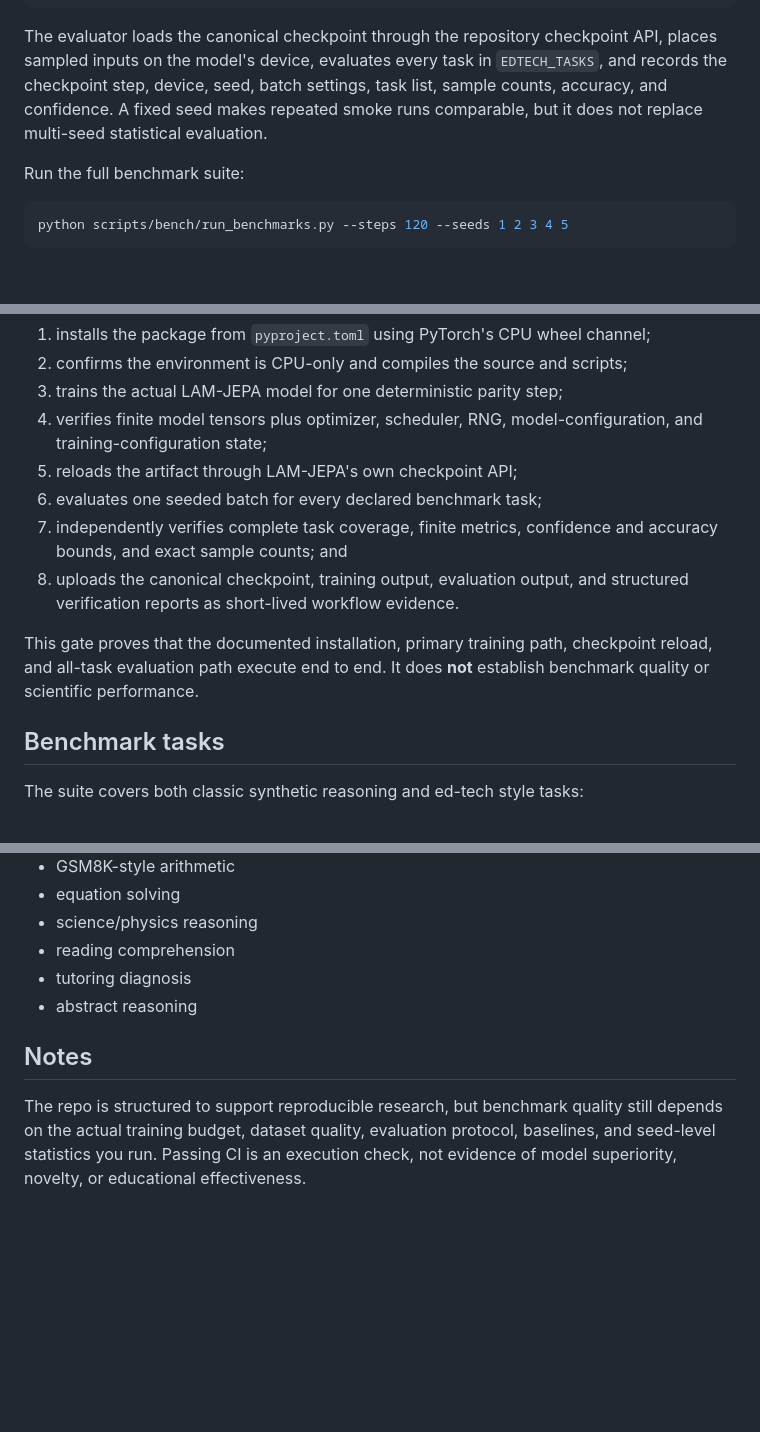
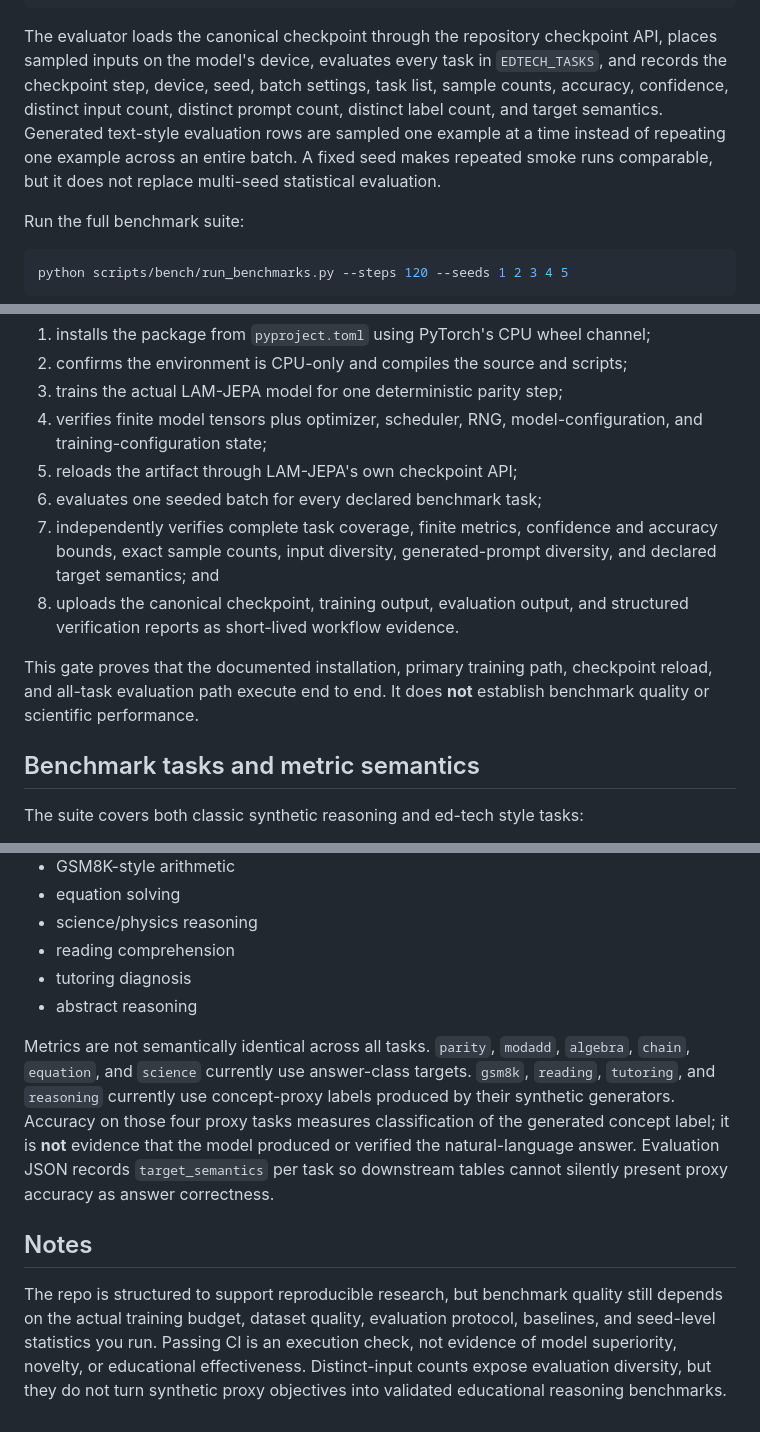
Before and after one commit to vertex-studyAI/LAM-JEPA, a Markdown page: README.md, 3 parts joined by grey strips. Drawn GitHub-style; blank space fills up the shorter version.

Commit message:
docs: state LAM-JEPA benchmark semantics honestly

````diff
--- a/README.md
+++ b/README.md
@@ -47,7 +47,7 @@ python scripts/eval/eval_all.py \
   --out outputs/eval_all.json
 ```
 
-The evaluator loads the canonical checkpoint through the repository checkpoint API, places sampled inputs on the model's device, evaluates every task in `EDTECH_TASKS`, and records the checkpoint step, device, seed, batch settings, task list, sample counts, accuracy, and confidence. A fixed seed makes repeated smoke runs comparable, but it does not replace multi-seed statistical evaluation.
+The evaluator loads the canonical checkpoint through the repository checkpoint API, places sampled inputs on the model's device, evaluates every task in `EDTECH_TASKS`, and records the checkpoint step, device, seed, batch settings, task list, sample counts, accuracy, confidence, distinct input count, distinct prompt count, distinct label count, and target semantics. Generated text-style evaluation rows are sampled one example at a time instead of repeating one example across an entire batch. A fixed seed makes repeated smoke runs comparable, but it does not replace multi-seed statistical evaluation.
 
 Run the full benchmark suite:
 
@@ -77,12 +77,12 @@ Every pull request and push to `main` runs a CPU-only smoke experiment that:
 4. verifies finite model tensors plus optimizer, scheduler, RNG, model-configuration, and training-configuration state;
 5. reloads the artifact through LAM-JEPA's own checkpoint API;
 6. evaluates one seeded batch for every declared benchmark task;
-7. independently verifies complete task coverage, finite metrics, confidence and accuracy bounds, and exact sample counts; and
+7. independently verifies complete task coverage, finite metrics, confidence and accuracy bounds, exact sample counts, input diversity, generated-prompt diversity, and declared target semantics; and
 8. uploads the canonical checkpoint, training output, evaluation output, and structured verification reports as short-lived workflow evidence.
 
 This gate proves that the documented installation, primary training path, checkpoint reload, and all-task evaluation path execute end to end. It does **not** establish benchmark quality or scientific performance.
 
-## Benchmark tasks
+## Benchmark tasks and metric semantics
 
 The suite covers both classic synthetic reasoning and ed-tech style tasks:
 
@@ -97,6 +97,8 @@ The suite covers both classic synthetic reasoning and ed-tech style tasks:
 - tutoring diagnosis
 - abstract reasoning
 
+Metrics are not semantically identical across all tasks. `parity`, `modadd`, `algebra`, `chain`, `equation`, and `science` currently use answer-class targets. `gsm8k`, `reading`, `tutoring`, and `reasoning` currently use concept-proxy labels produced by their synthetic generators. Accuracy on those four proxy tasks measures classification of the generated concept label; it is **not** evidence that the model produced or verified the natural-language answer. Evaluation JSON records `target_semantics` per task so downstream tables cannot silently present proxy accuracy as answer correctness.
+
 ## Notes
 
-The repo is structured to support reproducible research, but benchmark quality still depends on the actual training budget, dataset quality, evaluation protocol, baselines, and seed-level statistics you run. Passing CI is an execution check, not evidence of model superiority, novelty, or educational effectiveness.
+The repo is structured to support reproducible research, but benchmark quality still depends on the actual training budget, dataset quality, evaluation protocol, baselines, and seed-level statistics you run. Passing CI is an execution check, not evidence of model superiority, novelty, or educational effectiveness. Distinct-input counts expose evaluation diversity, but they do not turn synthetic proxy objectives into validated educational reasoning benchmarks.
````
